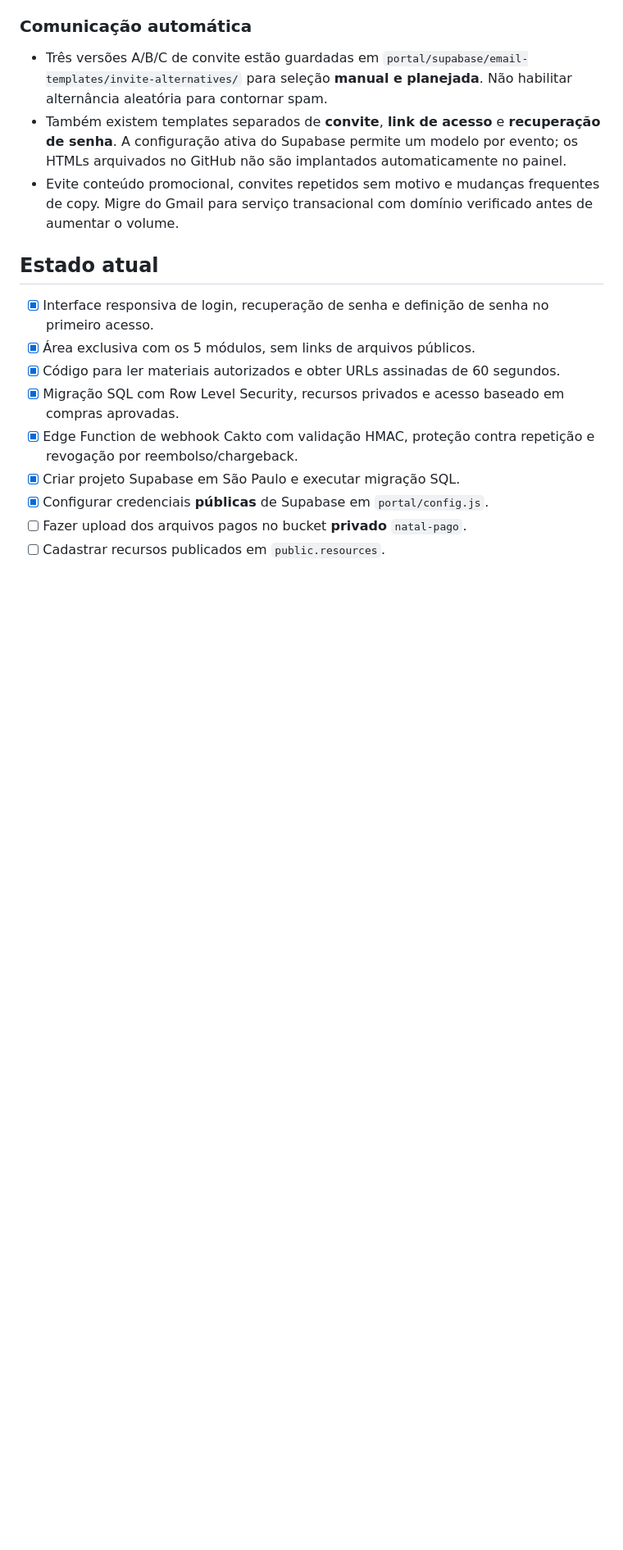
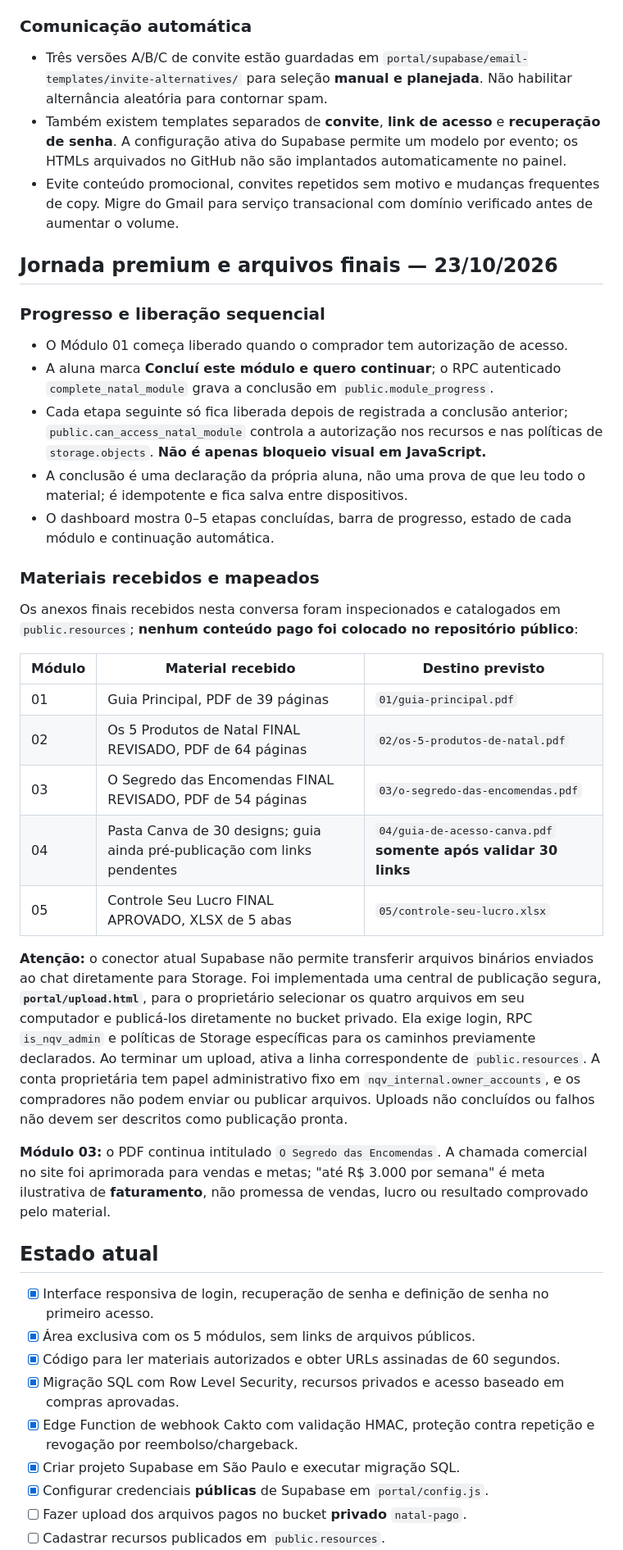
Before and after one commit to oficial-oferta/natal-que-vende, a Markdown page: portal/README.md, the part around the change. Shown at 82% size. Drawn GitHub-style; blank space fills up the shorter version.

Commit message:
Document secure five-step progress, four staged final assets and protected uploader

```diff
--- a/portal/README.md
+++ b/portal/README.md
@@ -67,6 +67,32 @@ O Módulo 04 depende da emissão/validação dos **30 links oficiais de template
 - Três versões A/B/C de convite estão guardadas em `portal/supabase/email-templates/invite-alternatives/` para seleção **manual e planejada**. Não habilitar alternância aleatória para contornar spam.
 - Também existem templates separados de **convite**, **link de acesso** e **recuperação de senha**. A configuração ativa do Supabase permite um modelo por evento; os HTMLs arquivados no GitHub não são implantados automaticamente no painel.
 - Evite conteúdo promocional, convites repetidos sem motivo e mudanças frequentes de copy. Migre do Gmail para serviço transacional com domínio verificado antes de aumentar o volume.
+
+## Jornada premium e arquivos finais — 23/10/2026
+
+### Progresso e liberação sequencial
+
+- O Módulo 01 começa liberado quando o comprador tem autorização de acesso.
+- A aluna marca **Concluí este módulo e quero continuar**; o RPC autenticado `complete_natal_module` grava a conclusão em `public.module_progress`.
+- Cada etapa seguinte só fica liberada depois de registrada a conclusão anterior; `public.can_access_natal_module` controla a autorização nos recursos e nas políticas de `storage.objects`. **Não é apenas bloqueio visual em JavaScript.**
+- A conclusão é uma declaração da própria aluna, não uma prova de que leu todo o material; é idempotente e fica salva entre dispositivos.
+- O dashboard mostra 0–5 etapas concluídas, barra de progresso, estado de cada módulo e continuação automática.
+
+### Materiais recebidos e mapeados
+
+Os anexos finais recebidos nesta conversa foram inspecionados e catalogados em `public.resources`; **nenhum conteúdo pago foi colocado no repositório público**:
+
+| Módulo | Material recebido | Destino previsto |
+|---|---|---|
+| 01 | Guia Principal, PDF de 39 páginas | `01/guia-principal.pdf` |
+| 02 | Os 5 Produtos de Natal FINAL REVISADO, PDF de 64 páginas | `02/os-5-produtos-de-natal.pdf` |
+| 03 | O Segredo das Encomendas FINAL REVISADO, PDF de 54 páginas | `03/o-segredo-das-encomendas.pdf` |
+| 04 | Pasta Canva de 30 designs; guia ainda pré-publicação com links pendentes | `04/guia-de-acesso-canva.pdf` **somente após validar 30 links** |
+| 05 | Controle Seu Lucro FINAL APROVADO, XLSX de 5 abas | `05/controle-seu-lucro.xlsx` |
+
+**Atenção:** o conector atual Supabase não permite transferir arquivos binários enviados ao chat diretamente para Storage. Foi implementada uma central de publicação segura, **`portal/upload.html`**, para o proprietário selecionar os quatro arquivos em seu computador e publicá-los diretamente no bucket privado. Ela exige login, RPC `is_nqv_admin` e políticas de Storage específicas para os caminhos previamente declarados. Ao terminar um upload, ativa a linha correspondente de `public.resources`. A conta proprietária tem papel administrativo fixo em `nqv_internal.owner_accounts`, e os compradores não podem enviar ou publicar arquivos. Uploads não concluídos ou falhos não devem ser descritos como publicação pronta.
+
+**Módulo 03:** o PDF continua intitulado `O Segredo das Encomendas`. A chamada comercial no site foi aprimorada para vendas e metas; "até R$ 3.000 por semana" é meta ilustrativa de **faturamento**, não promessa de vendas, lucro ou resultado comprovado pelo material.
 
 ## Estado atual
 
```
